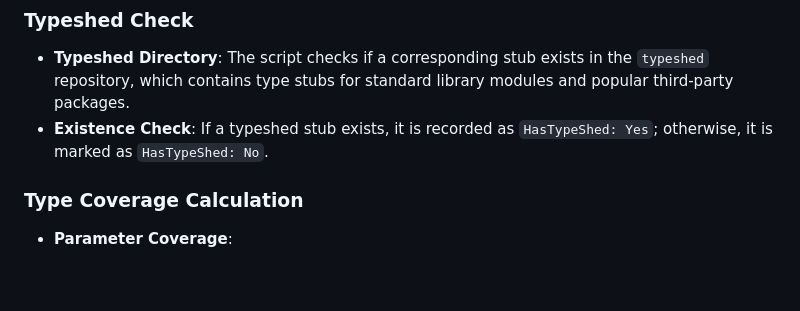
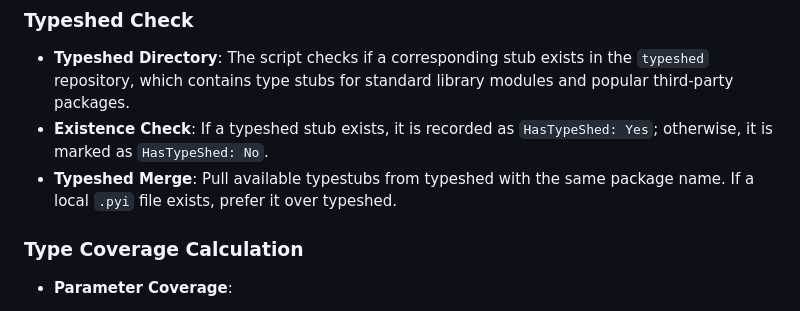
Before and after one commit to yangdanny97/type_coverage_py, a Markdown page: README.md, the part around the change. Drawn GitHub-style; blank space fills up the shorter version.

Commit message:
Update README.md
Add docs for typeshed merge logical

```diff
--- a/README.md
+++ b/README.md
@@ -19,6 +19,7 @@ This section outlines how the script analyzes Python packages, checks for typesh
 
 - **Typeshed Directory**: The script checks if a corresponding stub exists in the `typeshed` repository, which contains type stubs for standard library modules and popular third-party packages.
 - **Existence Check**: If a typeshed stub exists, it is recorded as `HasTypeShed: Yes`; otherwise, it is marked as `HasTypeShed: No`.
+- **Typeshed Merge**: Pull available typestubs from typeshed with the same package name. If a local `.pyi` file exists, prefer it over typeshed.
 
 ### **Type Coverage Calculation**
 
```
